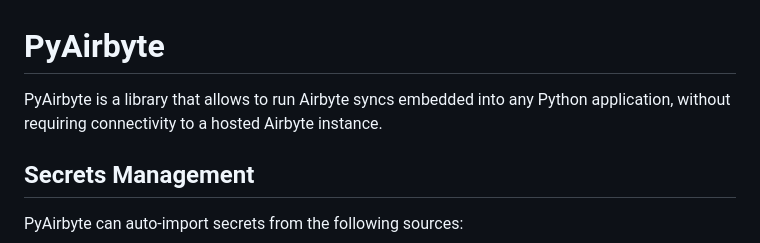
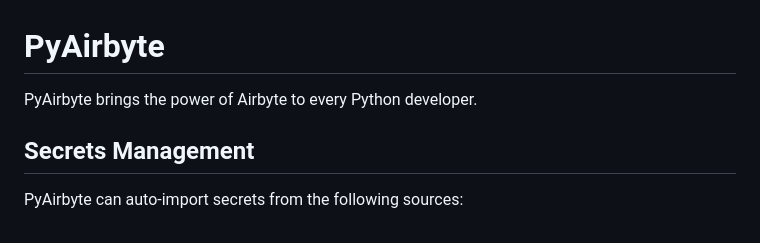
Before and after one commit to airbytehq/PyAirbyte, a Markdown page: README.md, the part around the change. GitHub-like rendering.

Commit message:
update readme tagline

```diff
--- a/README.md
+++ b/README.md
@@ -1,6 +1,6 @@
 # PyAirbyte
 
-PyAirbyte is a library that allows to run Airbyte syncs embedded into any Python application, without requiring connectivity to a hosted Airbyte instance.
+PyAirbyte brings the power of Airbyte to every Python developer.
 
 ## Secrets Management
 
```
